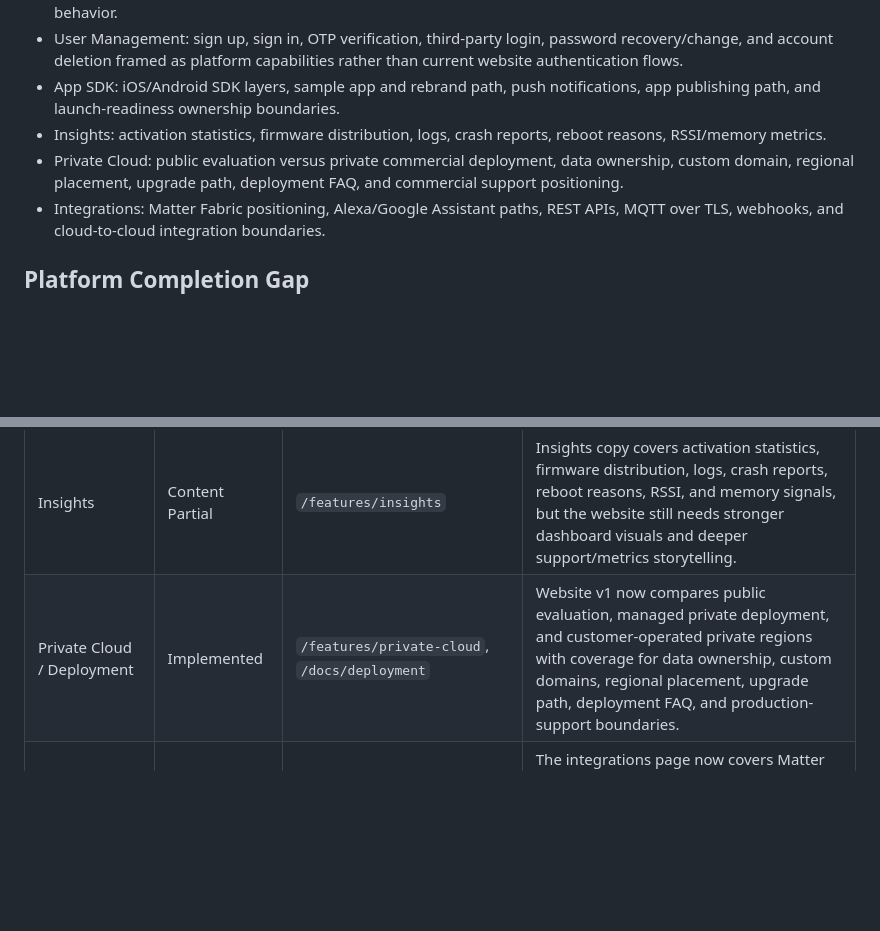
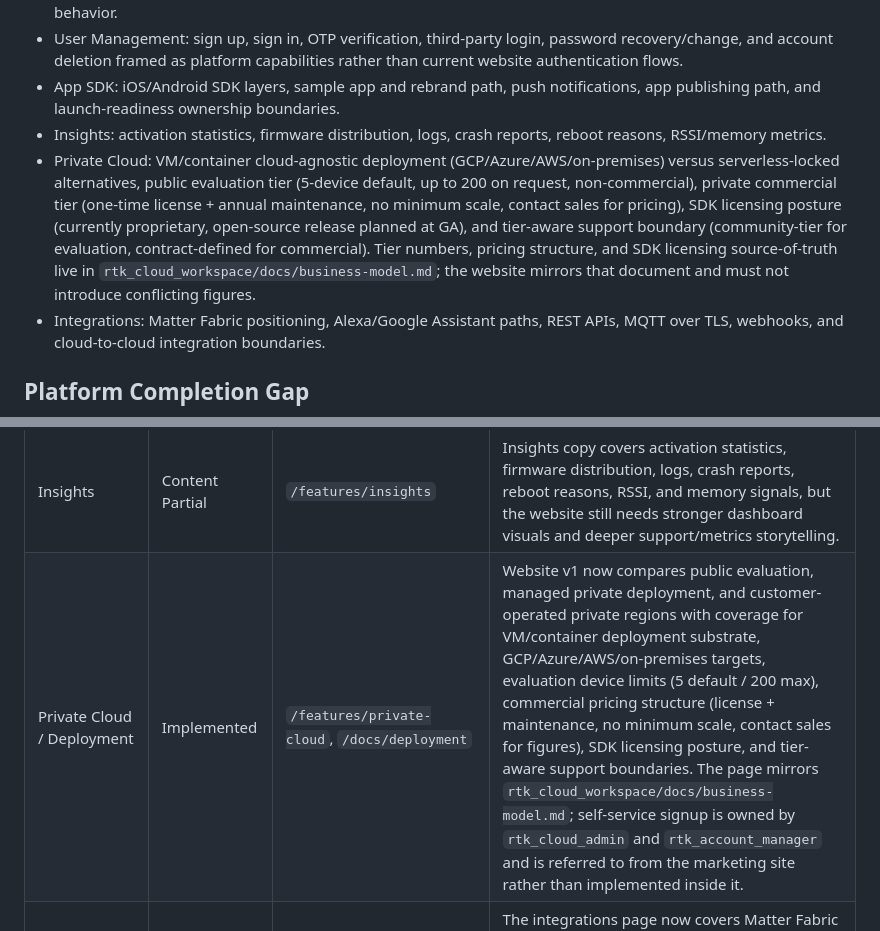
Before and after one commit to hkt999rtk/rtk_cloud_frontend, a Markdown page: docs/SPEC.md, 2 parts joined by grey strips. Rendered like a GitHub page; blank space fills up the shorter version.

Commit message:
docs/SPEC.md: align private-cloud row with business-model.md
Records the new disclosure depth (VM/container, cloud-agnostic, eval
limits, license + maintenance pricing, SDK licensing posture,
tier-aware support) and points readers at
rtk_cloud_workspace/docs/business-model.md as the source of truth.
Notes that self-service signup is owned by rtk_cloud_admin and
rtk_account_manager, not by this marketing site.

Co-Authored-By: Claude Sonnet 4.6 <noreply@anthropic.com>

```diff
--- a/docs/SPEC.md
+++ b/docs/SPEC.md
@@ -171,7 +171,7 @@ Realtek Connect+ presents the following Realtek IoT cloud platform capabilities:
 - User Management: sign up, sign in, OTP verification, third-party login, password recovery/change, and account deletion framed as platform capabilities rather than current website authentication flows.
 - App SDK: iOS/Android SDK layers, sample app and rebrand path, push notifications, app publishing path, and launch-readiness ownership boundaries.
 - Insights: activation statistics, firmware distribution, logs, crash reports, reboot reasons, RSSI/memory metrics.
-- Private Cloud: public evaluation versus private commercial deployment, data ownership, custom domain, regional placement, upgrade path, deployment FAQ, and commercial support positioning.
+- Private Cloud: VM/container cloud-agnostic deployment (GCP/Azure/AWS/on-premises) versus serverless-locked alternatives, public evaluation tier (5-device default, up to 200 on request, non-commercial), private commercial tier (one-time license + annual maintenance, no minimum scale, contact sales for pricing), SDK licensing posture (currently proprietary, open-source release planned at GA), and tier-aware support boundary (community-tier for evaluation, contract-defined for commercial). Tier numbers, pricing structure, and SDK licensing source-of-truth live in `rtk_cloud_workspace/docs/business-model.md`; the website mirrors that document and must not introduce conflicting figures.
 - Integrations: Matter Fabric positioning, Alexa/Google Assistant paths, REST APIs, MQTT over TLS, webhooks, and cloud-to-cloud integration boundaries.
 
 ## Platform Completion Gap
@@ -196,7 +196,7 @@ The matrix below tracks website v1 representation, not live cloud-service implem
 | End-user Smart Home Features | Content Partial | `/features/smart-home` | The smart-home page now covers remote control, local fallback, scheduling, scenes, grouping, node sharing, push notifications, alerts, and household workflow boundaries, with room for richer mobile personas and control-state diagrams. |
 | Mobile App SDK | Implemented | `/features/app-sdk` | The app SDK page covers iOS and Android SDK layers, sample app and rebrand paths, push notifications, and App Store/Google Play publishing guidance without introducing a client-side framework into the website itself. |
 | Insights | Content Partial | `/features/insights` | Insights copy covers activation statistics, firmware distribution, logs, crash reports, reboot reasons, RSSI, and memory signals, but the website still needs stronger dashboard visuals and deeper support/metrics storytelling. |
-| Private Cloud / Deployment | Implemented | `/features/private-cloud`, `/docs/deployment` | Website v1 now compares public evaluation, managed private deployment, and customer-operated private regions with coverage for data ownership, custom domains, regional placement, upgrade path, deployment FAQ, and production-support boundaries. |
+| Private Cloud / Deployment | Implemented | `/features/private-cloud`, `/docs/deployment` | Website v1 now compares public evaluation, managed private deployment, and customer-operated private regions with coverage for VM/container deployment substrate, GCP/Azure/AWS/on-premises targets, evaluation device limits (5 default / 200 max), commercial pricing structure (license + maintenance, no minimum scale, contact sales for figures), SDK licensing posture, and tier-aware support boundaries. The page mirrors `rtk_cloud_workspace/docs/business-model.md`; self-service signup is owned by `rtk_cloud_admin` and `rtk_account_manager` and is referred to from the marketing site rather than implemented inside it. |
 | Matter / Ecosystem Integrations | Implemented | `/features/integrations` | The integrations page now covers Matter Fabric positioning, voice assistants, MQTT over TLS, REST APIs, webhooks, and a structured integration-path comparison without promising unsupported live services. |
 | Developer Docs Portal | Content Partial | `/docs`, `/docs/product-overview`, `/docs/development`, `/docs/deployment`, `/docs/release-notes` | The portal structure exists and is navigable, but follow-on work can deepen setup guides, architecture diagrams, and operational runbooks. |
 | APIs | Content Partial | `/docs/apis`, `/features/integrations` | API positioning exists, but website v1 still lacks reference-grade endpoint coverage, auth flows, webhook payload examples, and error-model detail. |
```
